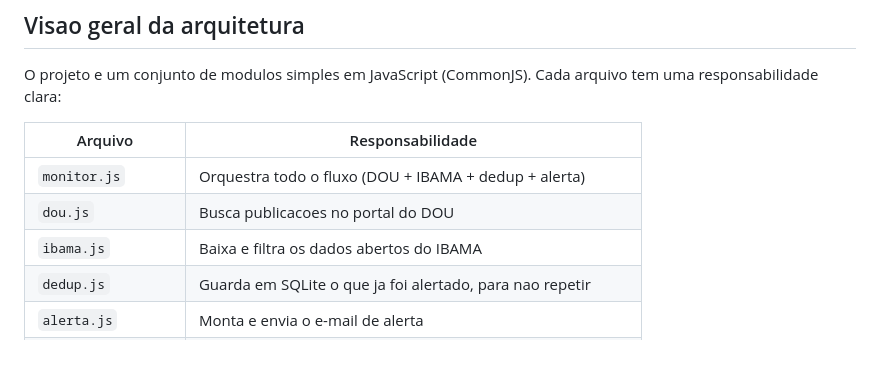
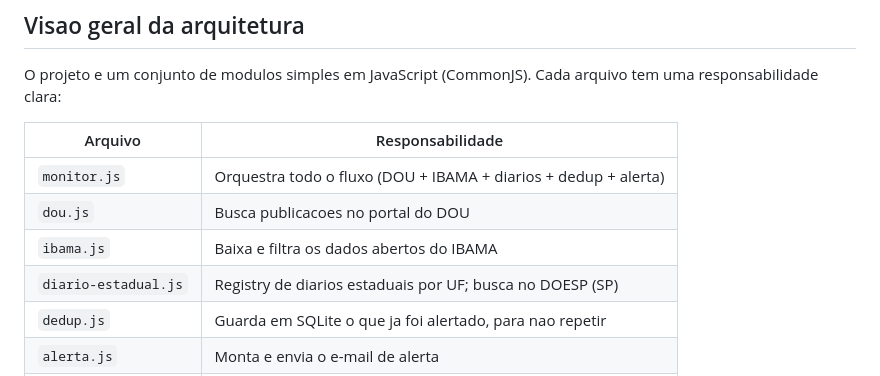
Before and after one commit to brunokohncontact-coder/monitor-licencas-ambientais, a Markdown page: README.md, the part around one of its changes. Rendered like a GitHub page.

```diff
--- a/README.md
+++ b/README.md
@@ -121,9 +128,10 @@ arquivo tem uma responsabilidade clara:
 
 | Arquivo            | Responsabilidade                                            |
 |--------------------|-------------------------------------------------------------|
-| `monitor.js`       | Orquestra todo o fluxo (DOU + IBAMA + dedup + alerta)       |
+| `monitor.js`       | Orquestra todo o fluxo (DOU + IBAMA + diarios + dedup + alerta) |
 | `dou.js`           | Busca publicacoes no portal do DOU                          |
 | `ibama.js`         | Baixa e filtra os dados abertos do IBAMA                     |
+| `diario-estadual.js` | Registry de diarios estaduais por UF; busca no DOESP (SP)  |
 | `dedup.js`         | Guarda em SQLite o que ja foi alertado, para nao repetir     |
 | `alerta.js`        | Monta e envia o e-mail de alerta                            |
 | `config-loader.js` | Le e mescla `config.json` + `config.local.json`             |
```
Also changed, not shown: other parts of README.md (+38 -4 lines).
